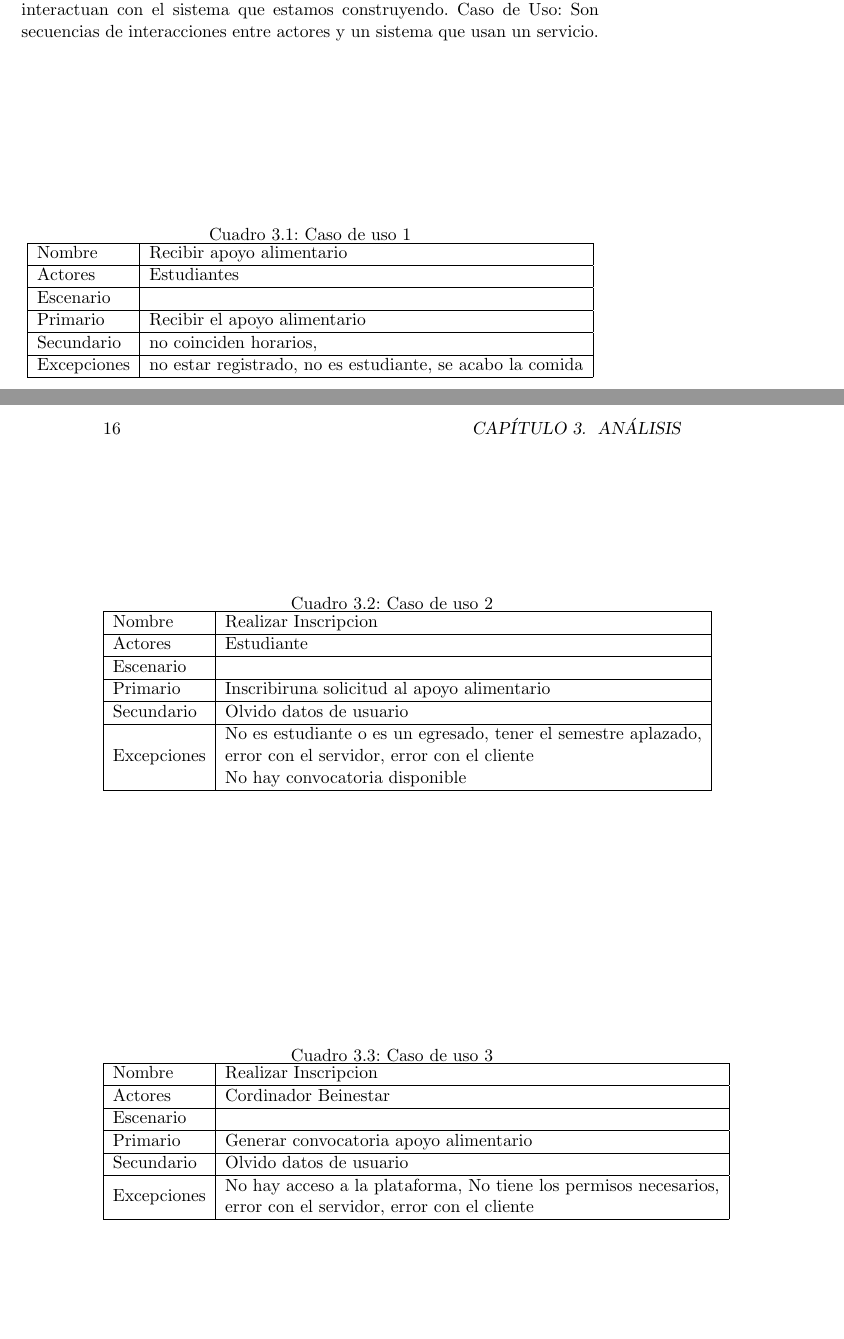
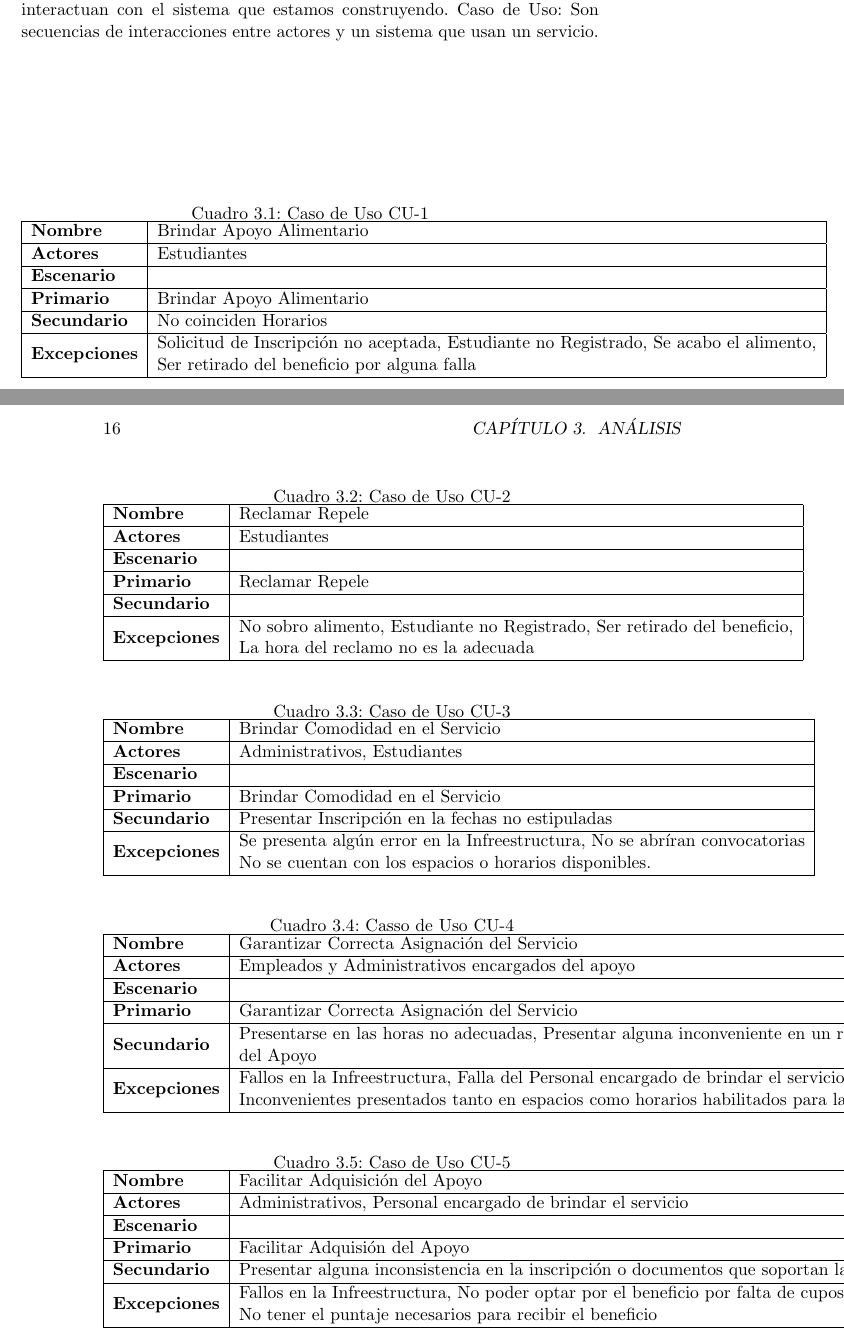
Before and after one commit to BOTOOM/F.I.S-UD, a LaTeX book (fis/fis/informe.tex, which reads fis/fis/uml/analisis.tex): two parts of pages 15 and 16 of 45, joined at a grey line, cut so that both start at the same text, the shorter picture padded with empty space. Compiled offline with pdfLaTeX.

Commit message:
Añadieron tablas de Caso de USO

```diff
--- a/fis/fis/uml/analisis.tex
+++ b/fis/fis/uml/analisis.tex
@@ -12,48 +12,79 @@ Caso de Uso: Son secuencias de interacciones entre actores y un sistema que usan
 
 \begin{table}[]
 \centering
-	\caption{Caso de uso 1}
+\caption{Caso de Uso CU-1}
 \label{my-label}
 \begin{tabular}{|l|l|}
 \hline
-		Nombre      & Recibir apoyo alimentario                                 \\ \hline
-		Actores     & Estudiantes                                               \\ \hline
-		Escenario   &                                                           \\ \hline
-		Primario    & Recibir el apoyo alimentario                              \\ \hline
-		Secundario  & no coinciden horarios,                                    \\ \hline
-		Excepciones & no estar registrado, no es estudiante, se acabo la comida \\ \hline
+\textbf{Nombre}      & Brindar Apoyo Alimentario                                                                                                                                                   \\ \hline
+\textbf{Actores}     & Estudiantes                                                                                                                                                                 \\ \hline
+\textbf{Escenario}   &                                                                                                                                                                             \\ \hline
+\textbf{Primario}    & Brindar Apoyo Alimentario                                                                                                                                                   \\ \hline
+\textbf{Secundario}  & No coinciden Horarios                                                                                                                                                       \\ \hline
+\textbf{Excepciones} & \begin{tabular}[c]{@{}l@{}}Solicitud de Inscripción no aceptada, Estudiante no Registrado, Se acabo el alimento,\\ Ser retirado del beneficio por alguna falla\end{tabular} \\ \hline
 \end{tabular}
 \end{table}
 
 \begin{table}[]
 \centering
-	\caption{Caso de uso 2}
+\caption{Caso de Uso CU-2}
 \label{my-label}
 \begin{tabular}{|l|l|}
 \hline
-		Nombre      & Realizar Inscripcion                                                                                                                                                                   \\ \hline
-		Actores     & Estudiante                                                                                                                                                                             \\ \hline
-		Escenario   &                                                                                                                                                                                        \\ \hline
-		Primario    & Inscribiruna solicitud al apoyo alimentario                                                                                                                                            \\ \hline
-		Secundario  & Olvido datos de usuario                                                                                                                                                                \\ \hline
-		Excepciones & \begin{tabular}[c]{@{}l@{}}No es estudiante o es un egresado, tener el semestre aplazado,\\  error con el servidor, error con el cliente\\ No hay convocatoria disponible\end{tabular} \\ \hline
+\textbf{Nombre}      & Reclamar Repele                                                                                                                                          \\ \hline
+\textbf{Actores}     & Estudiantes                                                                                                                                              \\ \hline
+\textbf{Escenario}   &                                                                                                                                                          \\ \hline
+\textbf{Primario}    & Reclamar Repele                                                                                                                                          \\ \hline
+\textbf{Secundario}  &                                                                                                                                                          \\ \hline
+\textbf{Excepciones} & \begin{tabular}[c]{@{}l@{}}No sobro alimento, Estudiante no Registrado, Ser retirado del beneficio,\\ La hora del reclamo no es la adecuada\end{tabular} \\ \hline
 \end{tabular}
 \end{table}
 
 \begin{table}[]
 \centering
-	\caption{Caso de uso 3}
+\caption{Caso de Uso CU-3}
 \label{my-label}
 \begin{tabular}{|l|l|}
 \hline
-		Nombre      & Realizar Inscripcion                                                                                                                                    \\ \hline
-		Actores     & Cordinador Beinestar                                                                                                                                    \\ \hline
-		Escenario   &                                                                                                                                                         \\ \hline
-		Primario    & Generar convocatoria apoyo alimentario                                                                                                                  \\ \hline
-		Secundario  & Olvido datos de usuario                                                                                                                                 \\ \hline
-		Excepciones & \begin{tabular}[c]{@{}l@{}}No hay acceso a la plataforma, No tiene los permisos necesarios,\\  error con el servidor, error con el cliente\end{tabular} \\ \hline
+\textbf{Nombre}      & Brindar Comodidad en el Servicio                                                                                                                                            \\ \hline
+\textbf{Actores}     & Administrativos, Estudiantes                                                                                                                                                \\ \hline
+\textbf{Escenario}   &                                                                                                                                                                             \\ \hline
+\textbf{Primario}    & Brindar Comodidad en el Servicio                                                                                                                                            \\ \hline
+\textbf{Secundario}  & Presentar Inscripción en la fechas no estipuladas                                                                                                                           \\ \hline
+\textbf{Excepciones} & \begin{tabular}[c]{@{}l@{}}Se presenta algún error en la Infreestructura, No se abríran convocatorias\\ No se cuentan con los espacios o horarios disponibles.\end{tabular} \\ \hline
 \end{tabular}
 \end{table}
+
+\begin{table}[]
+\centering
+\caption{Casso de Uso CU-4}
+\label{my-label}
+\begin{tabular}{|l|l|}
+\hline
+\textbf{Nombre}      & Garantizar Correcta Asignación del Servicio                                                                                                                                                                                       \\ \hline
+\textbf{Actores}     & Empleados y Administrativos encargados del apoyo                                                                                                                                                                                  \\ \hline
+\textbf{Escenario}   &                                                                                                                                                                                                                                   \\ \hline
+\textbf{Primario}    & Garantizar Correcta Asignación del Servicio                                                                                                                                                                                       \\ \hline
+\textbf{Secundario}  & \begin{tabular}[c]{@{}l@{}}Presentarse en las horas no adecuadas, Presentar alguna inconveniente en un requerimiento\\ del Apoyo\end{tabular}                                                                                     \\ \hline
+\textbf{Excepciones} & \begin{tabular}[c]{@{}l@{}}Fallos en la Infreestructura, Falla del Personal encargado de brindar el servicio, \\ Inconvenientes presentados tanto en espacios como horarios habilitados para la entrega del servicio\end{tabular} \\ \hline
+\end{tabular}
+\end{table}
+
+\begin{table}[]
+\centering
+\caption{Caso de Uso CU-5}
+\label{my-label}
+\begin{tabular}{|l|l|}
+\hline
+\textbf{Nombre}      & Facilitar Adquisición del Apoyo                                                                                                                                                      \\ \hline
+\textbf{Actores}     & Administrativos, Personal encargado de brindar el servicio                                                                                                                           \\ \hline
+\textbf{Escenario}   &                                                                                                                                                                                      \\ \hline
+\textbf{Primario}    & Facilitar Adquisión del Apoyo                                                                                                                                                        \\ \hline
+\textbf{Secundario}  & Presentar alguna inconsistencia en la inscripción o documentos que soportan la misma,                                                                                                \\ \hline
+\textbf{Excepciones} & \begin{tabular}[c]{@{}l@{}}Fallos en la Infreestructura, No poder optar por el beneficio por falta de cupos,\\ No tener el puntaje necesarios para recibir el beneficio\end{tabular} \\ \hline
+\end{tabular}
+\end{table}
+
 \clearpage
 % Please add the following required packages to your document preamble:
 % \usepackage[table,xcdraw]{xcolor}
```
Lines whose indentation alone changed are shown as unchanged.
